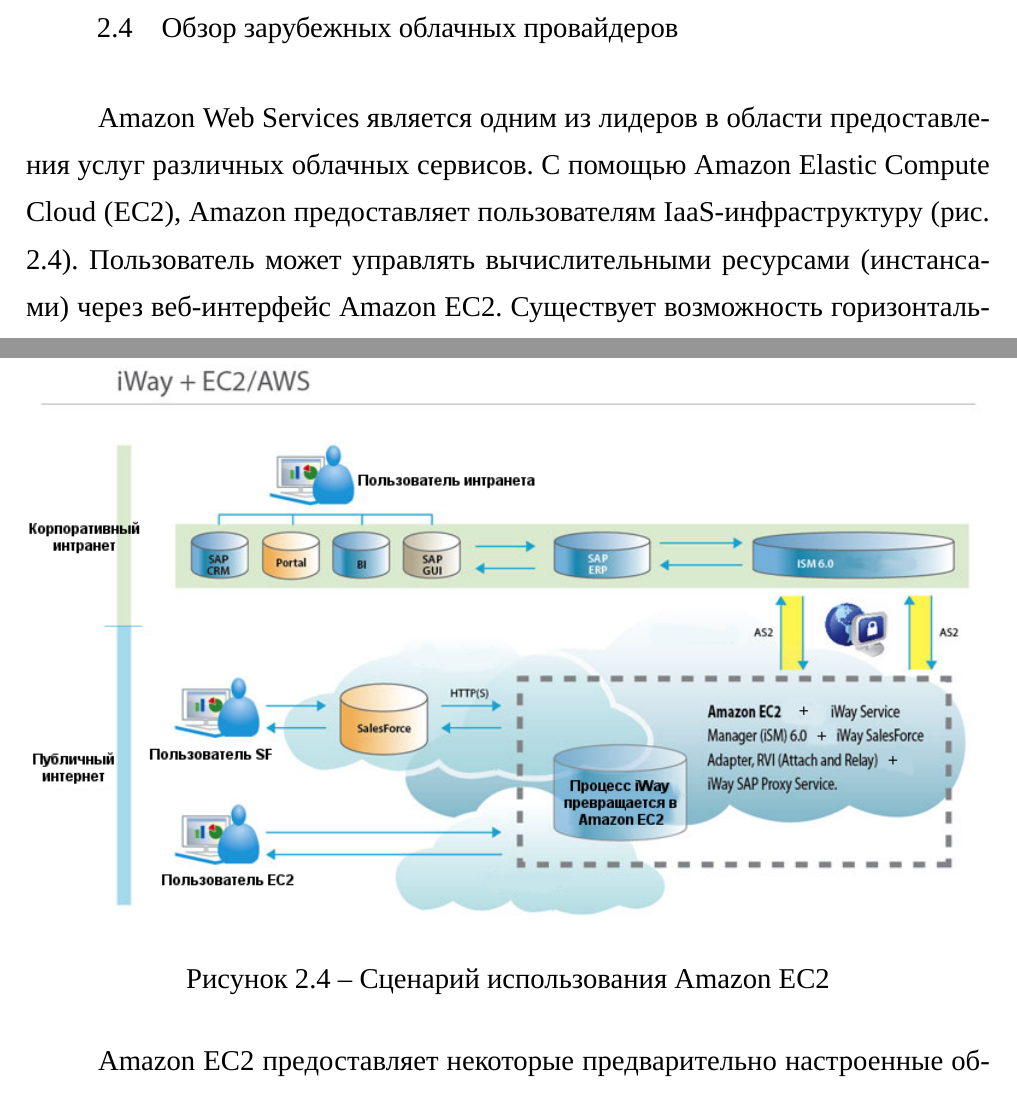
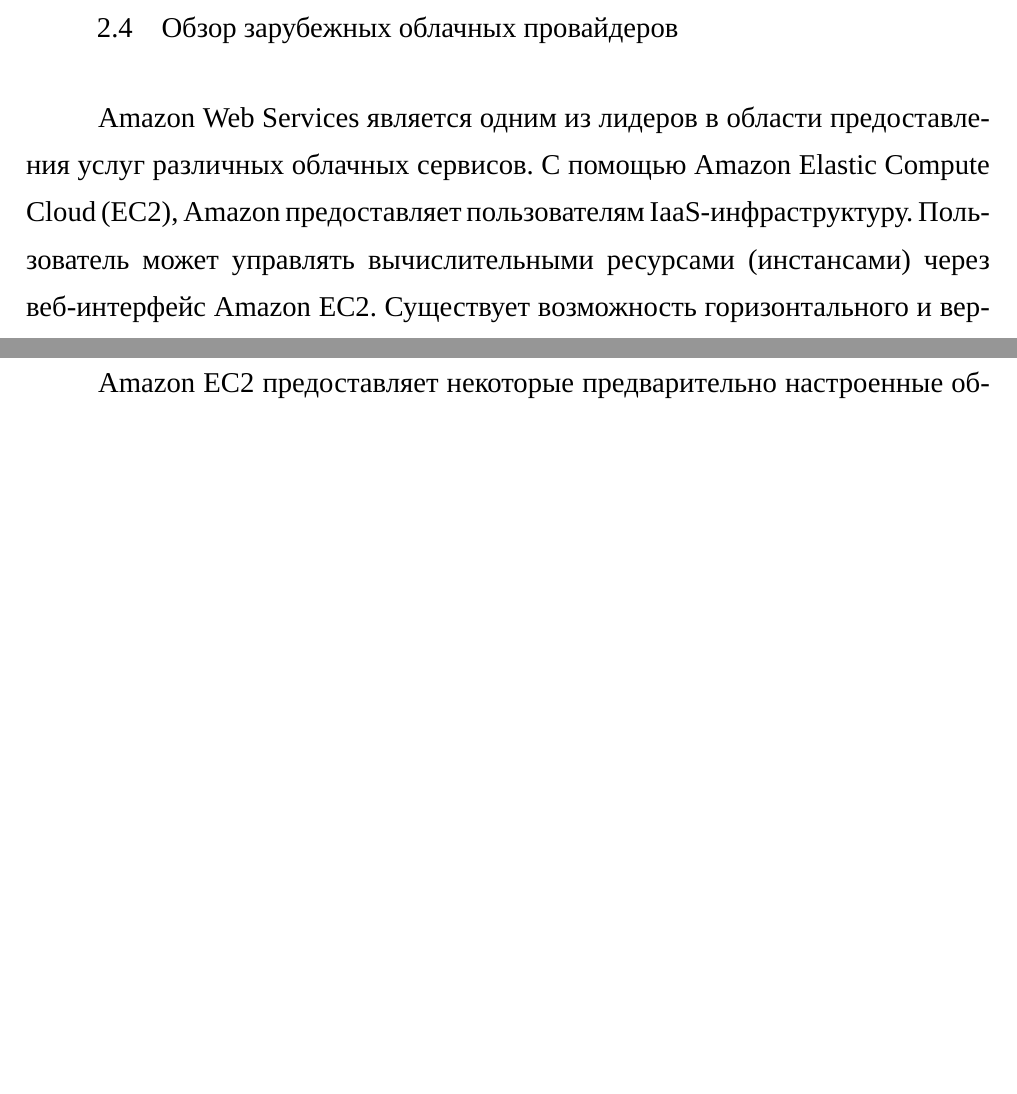
Before and after one commit to Amet13/master-thesis, a LaTeX document (main.tex, which reads inc/2-literature.tex): two parts of pages 16 and 17 of 49, joined at a grey line, cut so that both start at the same text, the shorter picture padded with empty space. Compiled offline with XeLaTeX; a missing font is replaced by an installed copy or a similar font.

Commit message:
Удалил рисунок с ec2

```diff
--- a/inc/2-literature.tex
+++ b/inc/2-literature.tex
@@ -194,12 +194,10 @@
 \subsection{Обзор зарубежных облачных провайдеров}
 
 Amazon Web Services является одним из лидеров в области предоставления услуг различных облачных сервисов.
-С помощью Amazon Elastic Compute Cloud (\hyperlink{ec2}{EC2}), Amazon предоставляет пользователям IaaS-инфраструктуру (рис. \ref{ec2}).
+С помощью Amazon Elastic Compute Cloud (\hyperlink{ec2}{EC2}), Amazon предоставляет пользователям IaaS-инфраструктуру.
 Пользователь может управлять вычислительными ресурсами (инстансами) через веб-интерфейс Amazon EC2.
 Существует возможность горизонтального и вертикального масштабирования ресурсов, в зависимости от требований.
 AWS также предоставляет возможность управления инстансами посредством интерфейса командной строки и с помощью Application Programming Interface (\hyperlink{api}{API}).
-
-\addimg{ec2}{1}{Сценарий использования Amazon EC2}{ec2}
 
 В качестве гипервизора, Amazon EC2 использует Xen \cite{xen}.
 Серввис предлагает инстансы различных конфигураций, которые можно выбрать в зависимости от требований.
```
Also changed, not shown: images/ec2.png (deleted), master-thesis.pdf.
